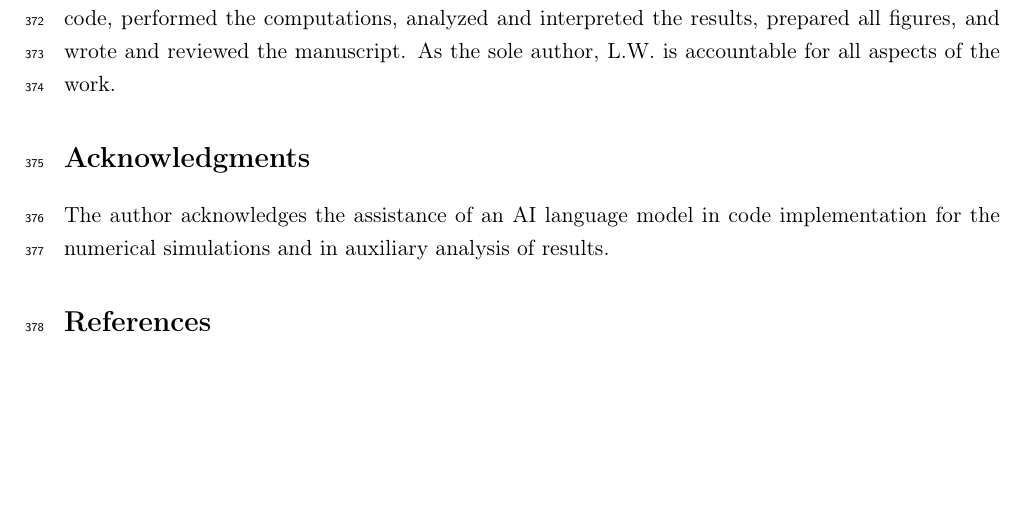
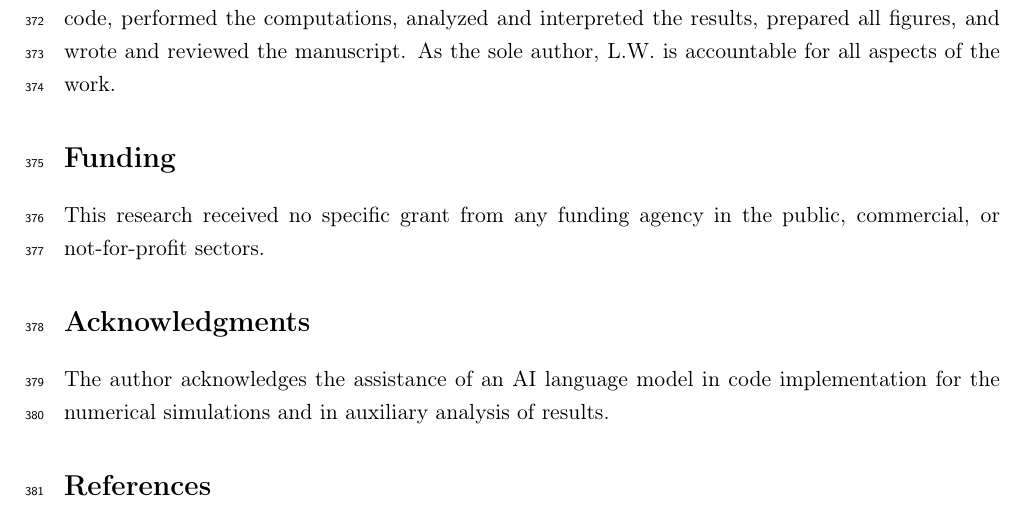
Before and after one commit to maris205/riemann_henon, a LaTeX paper (paper_npj/main.tex): part of page 17 of 19, cut so that both start at the same text, the shorter picture padded with empty space. Compiled offline with pdfLaTeX.

Commit message:
Add Funding declaration (no funding) per npj technical check
Co-Authored-By: Claude Opus 4.8 (1M context) <noreply@anthropic.com>

```diff
--- a/paper_npj/main.tex
+++ b/paper_npj/main.tex
@@ -309,6 +309,9 @@ The author declares no competing interests.
 \section*{Author Contributions}
 L.W. conceived and designed the study, developed the theoretical framework, wrote all simulation code, performed the computations, analyzed and interpreted the results, prepared all figures, and wrote and reviewed the manuscript. As the sole author, L.W. is accountable for all aspects of the work.
 
+\section*{Funding}
+This research received no specific grant from any funding agency in the public, commercial, or not-for-profit sectors.
+
 \section*{Acknowledgments}
 The author acknowledges the assistance of an AI language model in code implementation for the numerical simulations and in auxiliary analysis of results.
 
```
Also changed, not shown: paper_npj/main.pdf.
